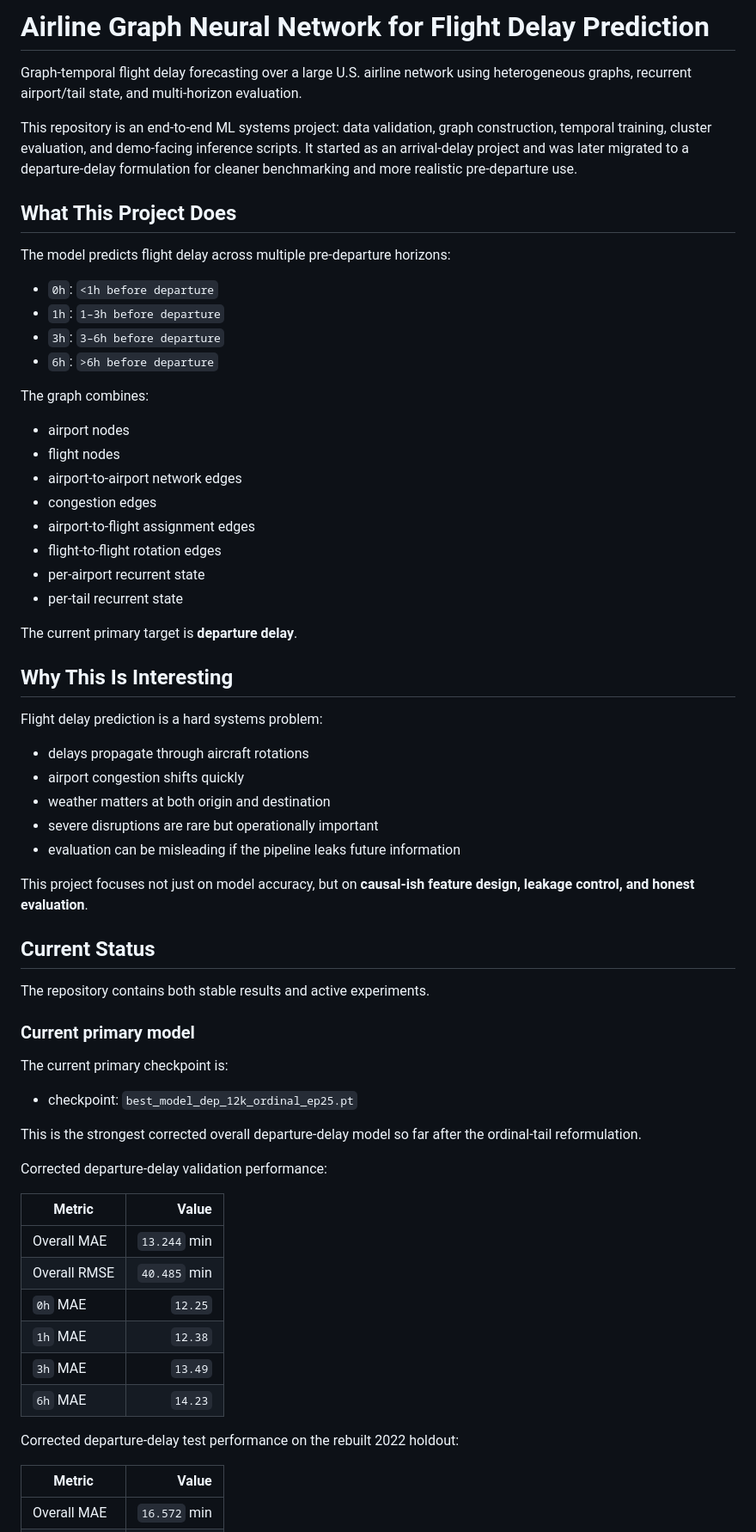
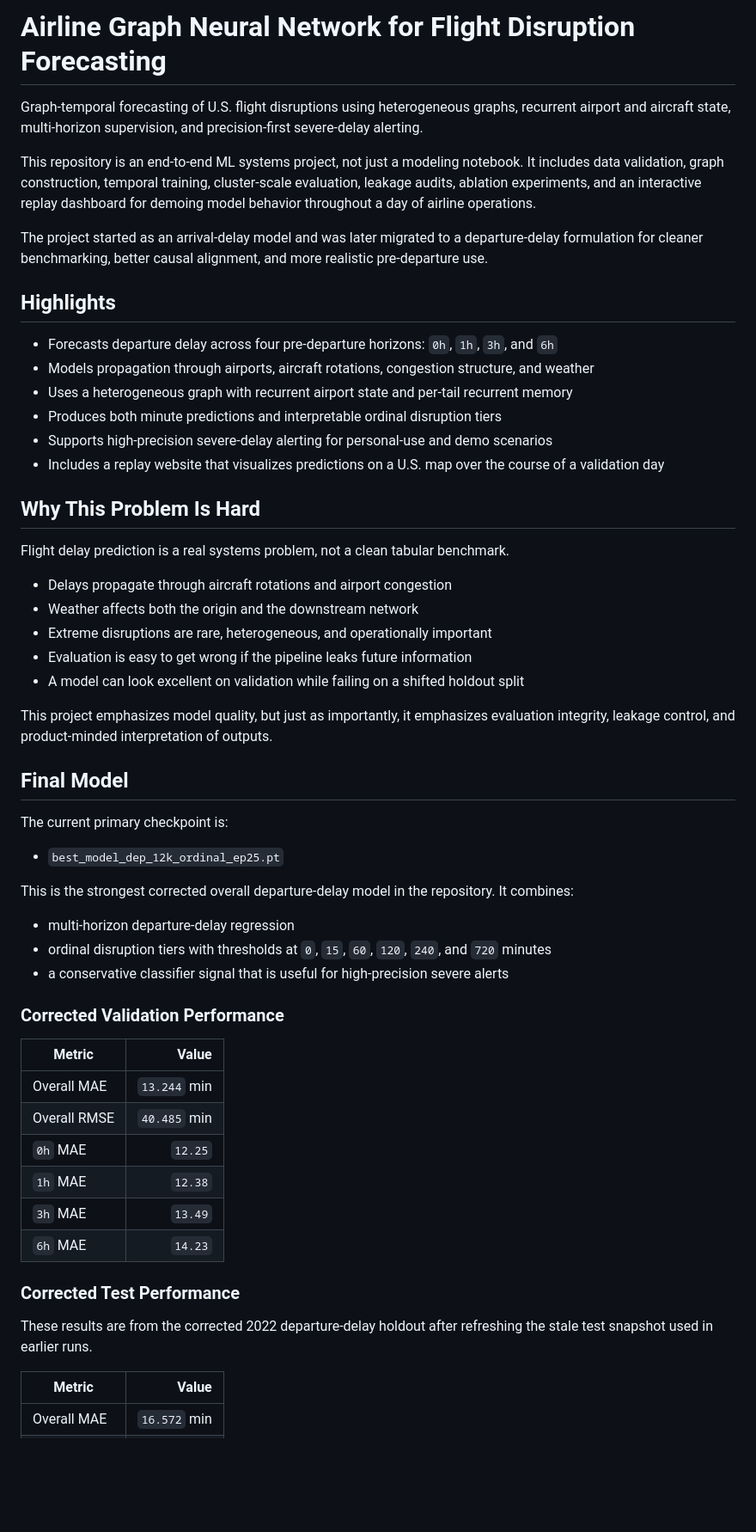
Before and after one commit to jeeven0099/FlightDelay_GNN, a Markdown page: README.md, the part around one of its changes. Shown at 86% size. GitHub-like rendering; blank space fills up the shorter version.

```diff
--- a/README.md
+++ b/README.md
@@ -1,56 +1,45 @@
-# Airline Graph Neural Network for Flight Delay Prediction
+# Airline Graph Neural Network for Flight Disruption Forecasting
 
-Graph-temporal flight delay forecasting over a large U.S. airline network using heterogeneous graphs, recurrent airport/tail state, and multi-horizon evaluation.
+Graph-temporal forecasting of U.S. flight disruptions using heterogeneous graphs, recurrent airport and aircraft state, multi-horizon supervision, and precision-first severe-delay alerting.
 
-This repository is an end-to-end ML systems project: data validation, graph construction, temporal training, cluster evaluation, and demo-facing inference scripts. It started as an arrival-delay project and was later migrated to a departure-delay formulation for cleaner benchmarking and more realistic pre-departure use.
+This repository is an end-to-end ML systems project, not just a modeling notebook. It includes data validation, graph construction, temporal training, cluster-scale evaluation, leakage audits, ablation experiments, and an interactive replay dashboard for demoing model behavior throughout a day of airline operations.
 
-## What This Project Does
+The project started as an arrival-delay model and was later migrated to a departure-delay formulation for cleaner benchmarking, better causal alignment, and more realistic pre-departure use.
 
-The model predicts flight delay across multiple pre-departure horizons:
+## Highlights
 
-- `0h`: `<1h before departure`
-- `1h`: `1–3h before departure`
-- `3h`: `3–6h before departure`
-- `6h`: `>6h before departure`
+- Forecasts departure delay across four pre-departure horizons: `0h`, `1h`, `3h`, and `6h`
+- Models propagation through airports, aircraft rotations, congestion structure, and weather
+- Uses a heterogeneous graph with recurrent airport state and per-tail recurrent memory
+- Produces both minute predictions and interpretable ordinal disruption tiers
+- Supports high-precision severe-delay alerting for personal-use and demo scenarios
+- Includes a replay website that visualizes predictions on a U.S. map over the course of a validation day
 
-The graph combines:
+## Why This Problem Is Hard
 
-- airport nodes
-- flight nodes
-- airport-to-airport network edges
-- congestion edges
-- airport-to-flight assignment edges
-- flight-to-flight rotation edges
-- per-airport recurrent state
-- per-tail recurrent state
+Flight delay prediction is a real systems problem, not a clean tabular benchmark.
 
-The current primary target is **departure delay**.
+- Delays propagate through aircraft rotations and airport congestion
+- Weather affects both the origin and the downstream network
+- Extreme disruptions are rare, heterogeneous, and operationally important
+- Evaluation is easy to get wrong if the pipeline leaks future information
+- A model can look excellent on validation while failing on a shifted holdout split
 
-## Why This Is Interesting
+This project emphasizes model quality, but just as importantly, it emphasizes evaluation integrity, leakage control, and product-minded interpretation of outputs.
 
-Flight delay prediction is a hard systems problem:
-
-- delays propagate through aircraft rotations
-- airport congestion shifts quickly
-- weather matters at both origin and destination
-- severe disruptions are rare but operationally important
-- evaluation can be misleading if the pipeline leaks future information
-
-This project focuses not just on model accuracy, but on **causal-ish feature design, leakage control, and honest evaluation**.
-
-## Current Status
-
-The repository contains both stable results and active experiments.
-
-### Current primary model
+## Final Model
 
 The current primary checkpoint is:
 
-- checkpoint: `best_model_dep_12k_ordinal_ep25.pt`
+- `best_model_dep_12k_ordinal_ep25.pt`
 
-This is the strongest corrected overall departure-delay model so far after the ordinal-tail reformulation.
+This is the strongest corrected overall departure-delay model in the repository. It combines:
 
-Corrected departure-delay validation performance:
+- multi-horizon departure-delay regression
+- ordinal disruption tiers with thresholds at `0`, `15`, `60`, `120`, `240`, and `720` minutes
+- a conservative classifier signal that is useful for high-precision severe alerts
+
+### Corrected Validation Performance
 
 | Metric | Value |
 | --- | ---: |
@@ -61,7 +50,9 @@ Corrected departure-delay validation performance:
 | `3h` MAE | `13.49` |
 | `6h` MAE | `14.23` |
 
-Corrected departure-delay test performance on the rebuilt 2022 holdout:
+### Corrected Test Performance
+
+These results are from the corrected 2022 departure-delay holdout after refreshing the stale test snapshot used in earlier runs.
 
 | Metric | Value |
 | --- | ---: |
```
Also changed, not shown: other parts of README.md (+209 -121 lines).
